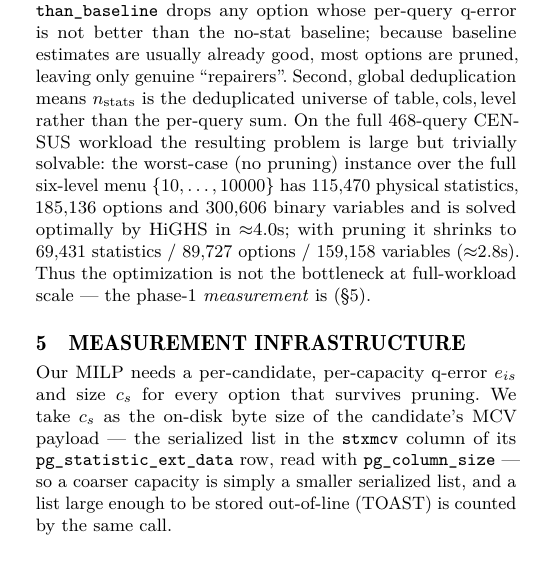
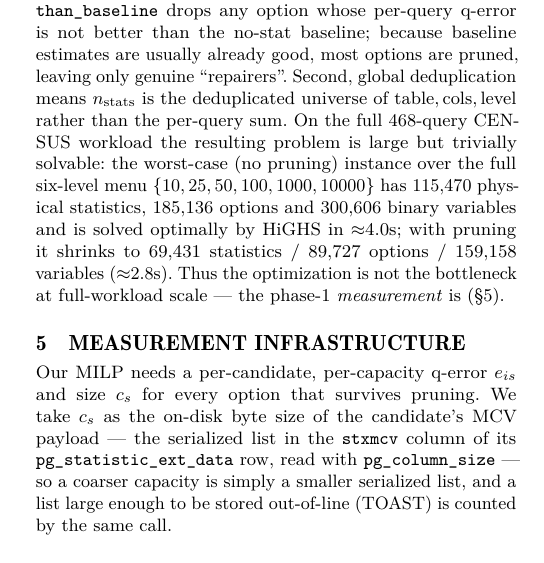
Before and after one commit to 1951123/pg-extstats-selection, a LaTeX paper (paper/main.tex): part of one column of page 4 of 13, cut so that both start at the same text. Compiled offline with pdfLaTeX.

Commit message:
paper: expand six-level capacity menu in S4.3 via capmenu macro

```diff
--- a/paper/main.tex
+++ b/paper/main.tex
@@ -432,7 +432,7 @@ $n_{\text{stats}}$ is the deduplicated universe of
 $(\text{table},\text{cols},\text{level})$ rather than the per-query sum. On the
 full 468-query CENSUS workload the resulting problem is large but trivially
 solvable: the worst-case (no pruning) instance over the full six-level menu
-$\{10,\dots,10000\}$ has 115{,}470 physical
+$\capmenu$ has 115{,}470 physical
 statistics, 185{,}136 options and 300{,}606 binary variables and is solved
 optimally by HiGHS in $\approx$4.0s; with pruning it shrinks to 69{,}431
 statistics / 89{,}727 options / 159{,}158 variables ($\approx$2.8s). Thus the
```
